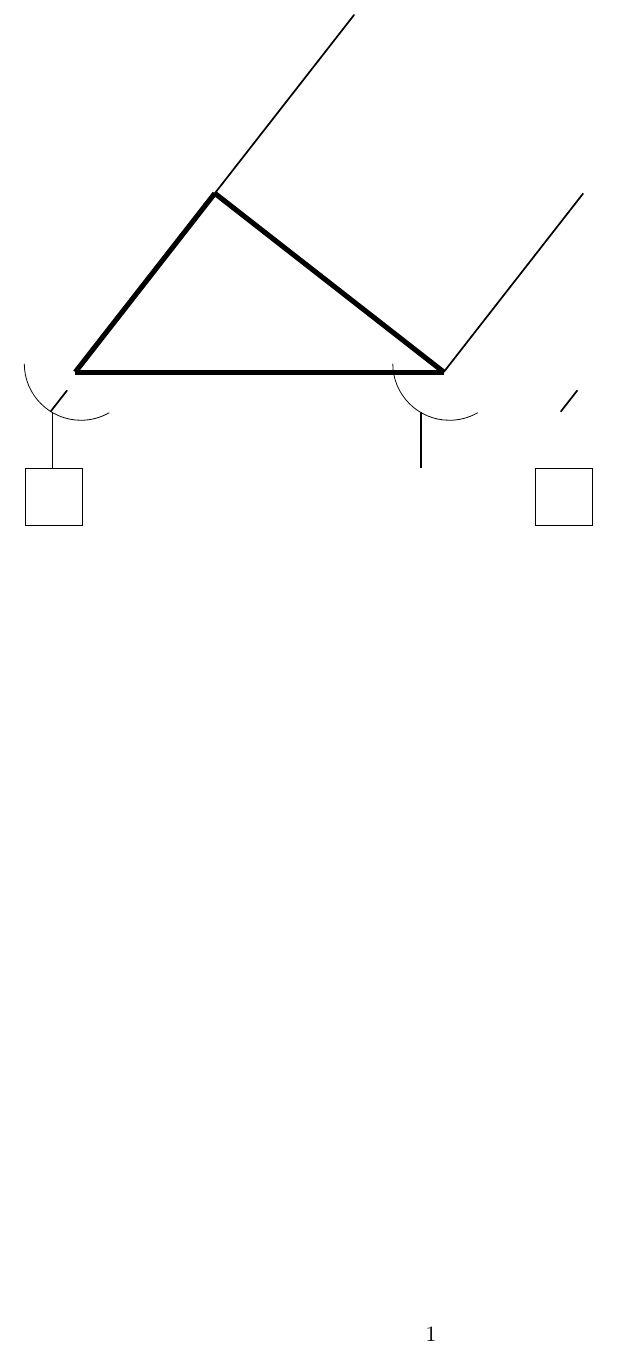
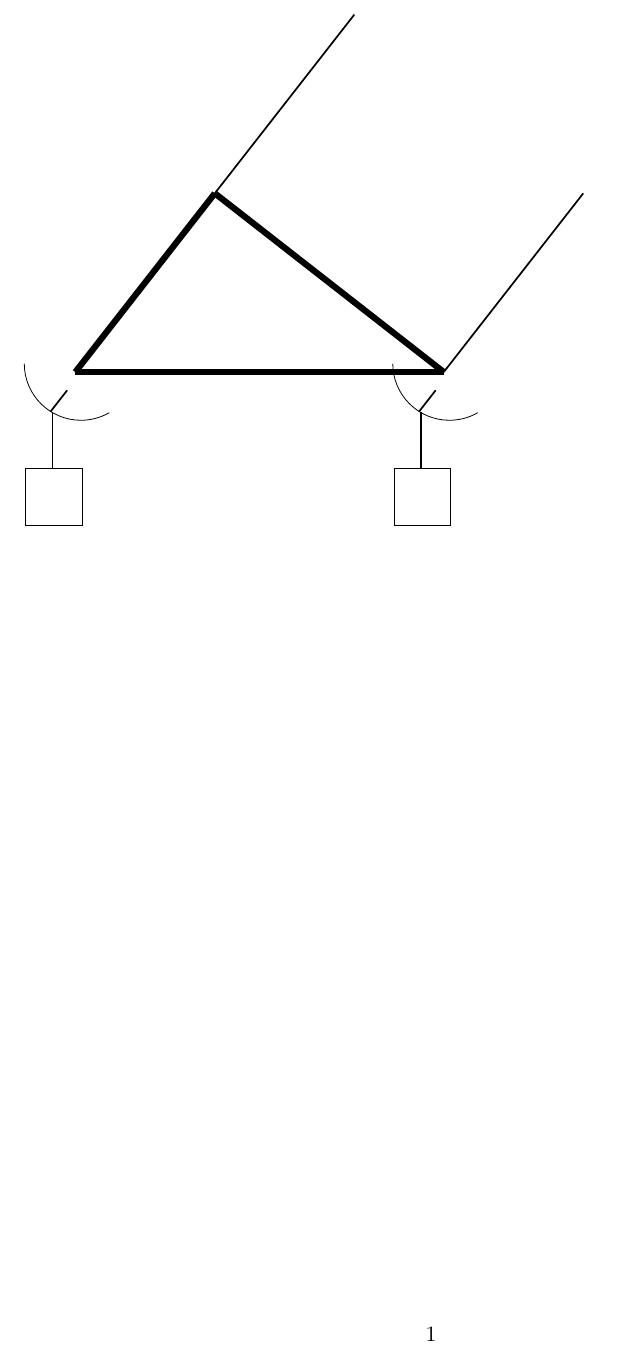
Before and after one commit to vasaantk/Introduction-to-Interferometry, a LaTeX document (Lecture.tex, which reads tex/01-Figure.tex): part of the page, cut so that both start at the same text. Compiled offline with pdfLaTeX.

Commit message:
Setting variables complete

```diff
--- a/tex/01-Figure.tex
+++ b/tex/01-Figure.tex
@@ -15,31 +15,34 @@
 % (* (sqrt (- (* baseOffx baseOffx) (* tg tg))) (cos (asin (/ tg baseOffx)))) 4.038
 \newcommand{\parrOff }{4.038}
 
+\newcommand{\triThick }{1.1mm}    % Triangle line thickness
+\newcommand{\linThick }{0.3mm}    % Line thickness
+
 \begin{tikzpicture}
 
   % Parallel lines:
-  \draw[line width= 0.3mm, black] (\cosTheta *2,           \sinTheta *2) -- (\cosTheta ,           \sinTheta );
-  \draw[line width= 0.3mm, black] (\cosTheta *2+\parrOff , \sinTheta   ) -- (\cosTheta + \parrOff, \origin   );
+  \draw[line width= \linThick, black] (\cosTheta *2,           \sinTheta *2) -- (\cosTheta ,            \sinTheta );
+  \draw[line width= \linThick, black] (\cosTheta *2+\parrOff , \sinTheta   ) -- (\cosTheta + \parrOff , \origin   );
 
   % Triangle:
-  \draw[line width= 0.9mm, black] (\baseOffx, \origin   ) -- (\cosTheta , \sinTheta );
-  \draw[line width= 0.9mm, black] (\cosTheta, \sinTheta ) -- (\origin   , \origin   );
-  \draw[line width= 0.9mm, black] (\baseOffx, \origin   ) -- (\origin   , \origin   );
+  \draw[line width= \triThick, black] (\baseOffx , \origin   ) -- (\cosTheta , \sinTheta );
+  \draw[line width= \triThick, black] (\cosTheta , \sinTheta ) -- (\origin   , \origin   );
+  \draw[line width= \triThick, black] (\baseOffx , \origin   ) -- (\origin   , \origin   );
 
   % Telescopes:
     % Dish:
     \draw ( \origin   -0.5+\antOffx, \origin -0.15+\antOffy ) arc (180:300:1cm);
     \draw ( \baseOffx -0.5+\antOffx, \origin -0.15+\antOffy ) arc (180:300:1cm);
-    % Pedestal:
-    \draw[line width= 0.3mm, black] (\baseOffx +\antOffx , -2.0+\antOffy ) -- (\baseOffx +\antOffx , -1.0+\antOffy );
-    \draw[line width= 0.3mm, black] (0.0+\antOffx , -2.0+\antOffy ) -- (0.0+\antOffx , -1.0+\antOffy );
+    % Neck:
+    \draw[line width= \linThick, black] (\baseOffx +\antOffx , -2.0+\antOffy ) -- (\baseOffx +\antOffx , -1.0+\antOffy );
+    \draw[line width= \linThick, black] (\origin   +\antOffx , -2.0+\antOffy ) -- (\origin   +\antOffx , -1.0+\antOffy );
     % Feed:
-    \draw[line width= 0.3mm, black] (\antOffx+\cosTheta*1.12-2.5,   \sinTheta*1.12-\sinTheta-1+\antOffy) -- (\antOffx+\cosTheta-2.5,   \sinTheta-\sinTheta-1+\antOffy);
-    \draw[line width= 0.3mm, black] (\antOffx+\cosTheta*1.12-2.5+9, \sinTheta*1.12-\sinTheta-1+\antOffy) -- (\antOffx+\cosTheta-2.5+9, \sinTheta-\sinTheta-1+\antOffy);
+    \draw[line width= \linThick, black] (\antOffx+\cosTheta*1.12-2.5,            \sinTheta*1.12-\sinTheta-1+\antOffy) -- (\antOffx +\cosTheta -2.5,            \sinTheta -\sinTheta -1+\antOffy );
+    \draw[line width= \linThick, black] (\antOffx+\cosTheta*1.12-2.5+\baseOffx , \sinTheta*1.12-\sinTheta-1+\antOffy) -- (\antOffx +\cosTheta -2.5+\baseOffx , \sinTheta -\sinTheta -1+\antOffy );
 
-  % Correlator
-  \draw [black] (-2.5+1.62,-2.7) rectangle (-1.5+1.62, -1.7);
-  \draw [black] (-2.5+1.62+9,-2.7) rectangle (-1.5+1.62+9, -1.7);
+  % Pedestal:
+  \draw [black] (-2.5+1.62,            -2.7) rectangle (-1.5+1.62,            -1.7);
+  \draw [black] (-2.5+1.62+\baseOffx , -2.7) rectangle (-1.5+1.62+\baseOffx , -1.7);
 
 \end{tikzpicture}
 
```
Also changed, not shown: Lecture.pdf, 3 other files.
